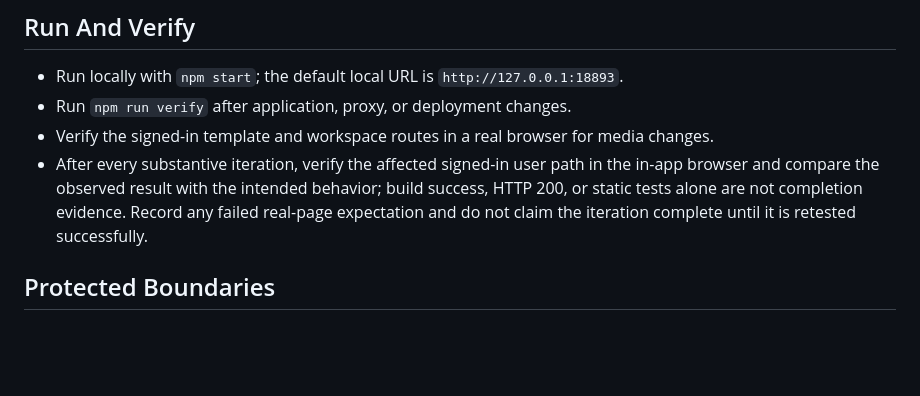
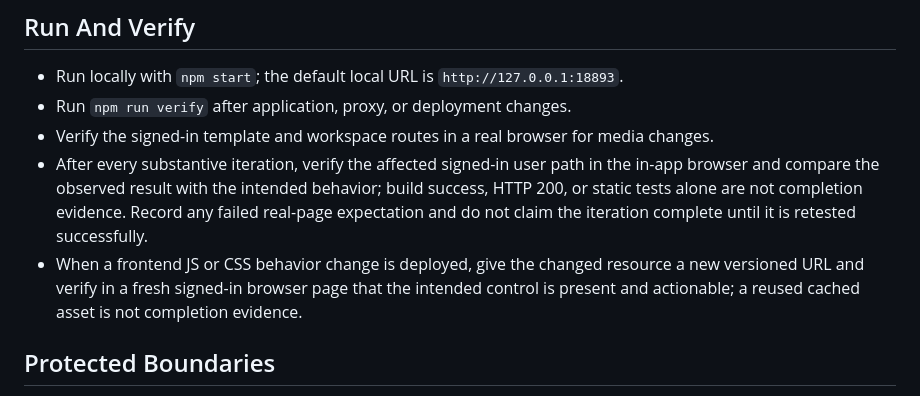
Before and after one commit to 1008611-creater/nianniannzhixuan, a Markdown page: AGENTS.md, the part around the change. GitHub-like rendering; blank space fills up the shorter version.

Commit message:
docs(agent): require fresh asset verification

```diff
--- a/AGENTS.md
+++ b/AGENTS.md
@@ -12,6 +12,7 @@
 - Run `npm run verify` after application, proxy, or deployment changes.
 - Verify the signed-in template and workspace routes in a real browser for media changes.
 - After every substantive iteration, verify the affected signed-in user path in the in-app browser and compare the observed result with the intended behavior; build success, HTTP 200, or static tests alone are not completion evidence. Record any failed real-page expectation and do not claim the iteration complete until it is retested successfully.
+- When a frontend JS or CSS behavior change is deployed, give the changed resource a new versioned URL and verify in a fresh signed-in browser page that the intended control is present and actionable; a reused cached asset is not completion evidence.
 
 ## Protected Boundaries
 
```
